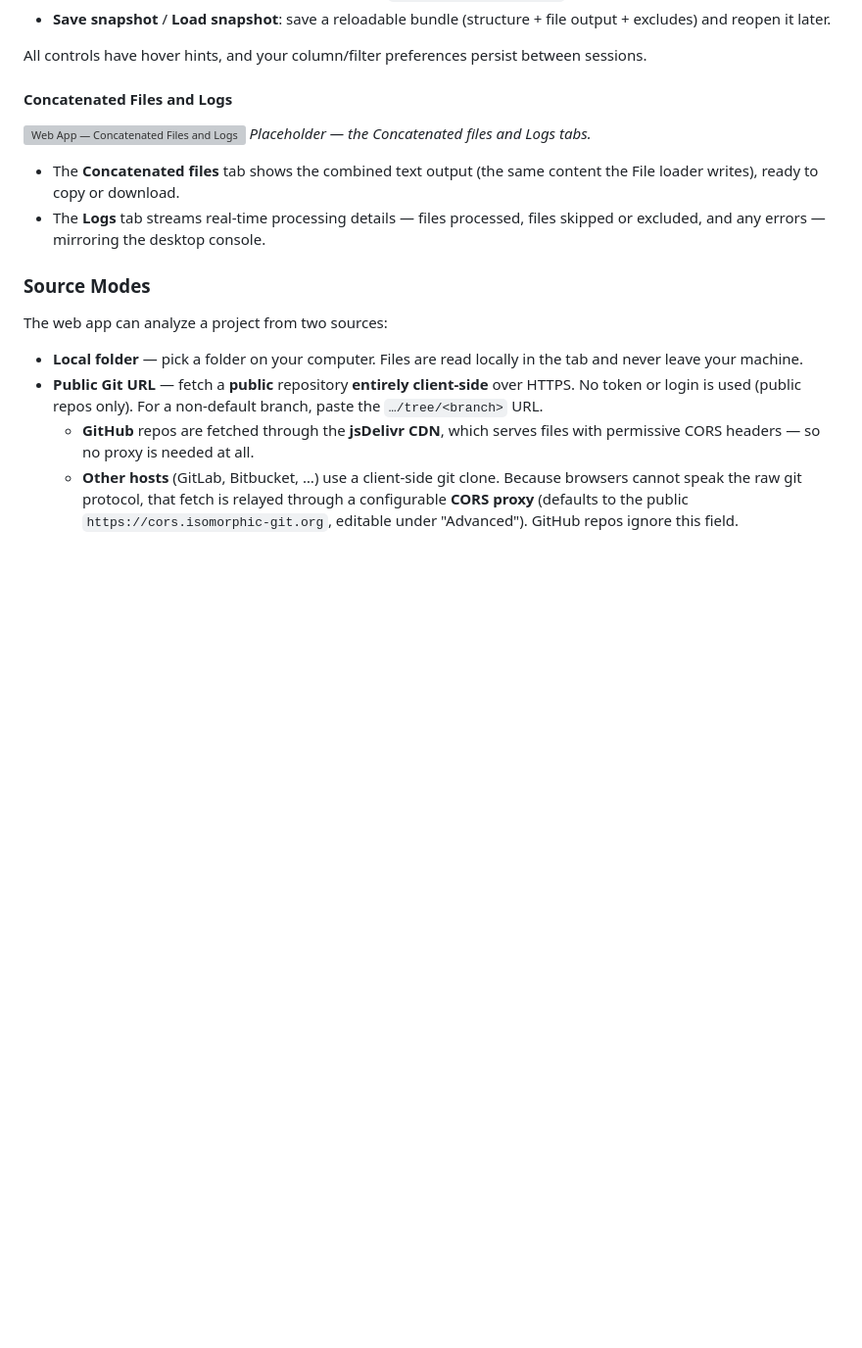
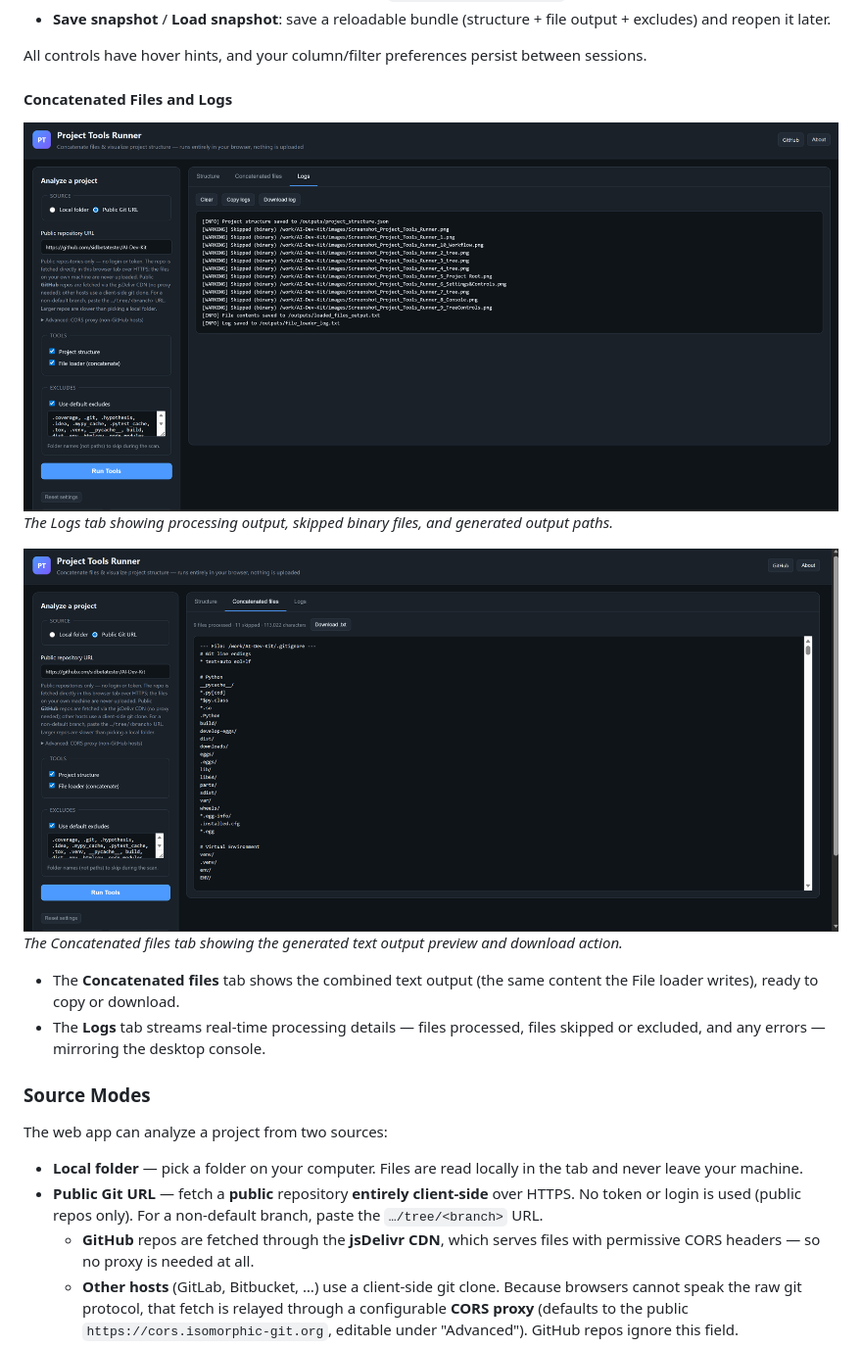
Before and after one commit to sidbetatester/AI-Dev-Kit, a Markdown page: Readme.md, the part around one of its changes. Shown at 98% size. Rendered like a GitHub page; pictures changed too: images/Screenshot_Web_1_concatinated_files.png (added), images/Screenshot_Web_1_cosole_logs.png (added); blank space fills up the shorter version; grey boxes are pictures that could not be loaded.

```diff
--- a/Readme.md
+++ b/Readme.md
@@ -323,8 +325,11 @@ sessions.
 <a id="concatenated-files-and-logs-web"></a>
 #### Concatenated Files and Logs
 
-![Web App — Concatenated Files and Logs](images/Screenshot_Web_4_Logs.png)
-*Placeholder — the Concatenated files and Logs tabs.*
+![Web App — Logs](images/Screenshot_Web_1_cosole_logs.png)
+*The Logs tab showing processing output, skipped binary files, and generated output paths.*
+
+![Web App — Concatenated Files](images/Screenshot_Web_1_concatinated_files.png)
+*The Concatenated files tab showing the generated text output preview and download action.*
 
 - The **Concatenated files** tab shows the combined text output (the same content the
   File loader writes), ready to copy or download.
```
Also changed, not shown: other parts of Readme.md (+13 -11 lines), images/Screenshot_Web_1_git_and_tree.png (added), images/Screenshot_Web_1_structure_toolbar.png (added), 3 other files.
